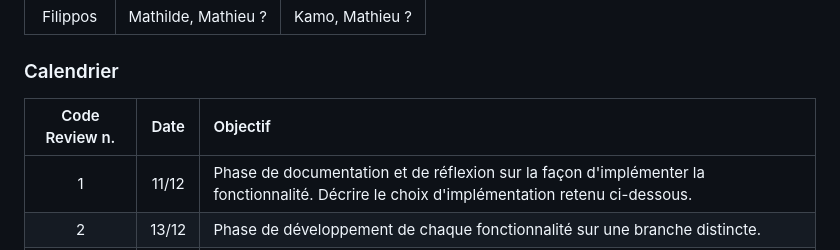
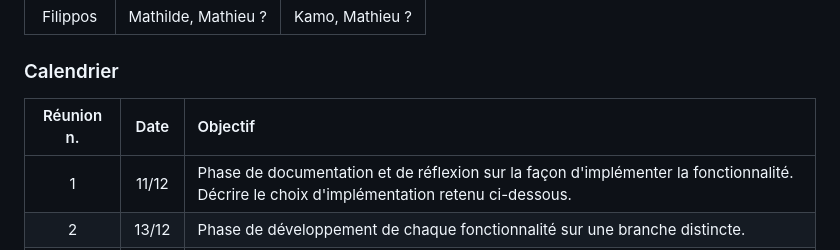
Before and after one commit to filkat34/UEL313-Groupe6-S3, a Markdown page: README.md, the part around the change. Drawn GitHub-style.

```diff
--- a/README.md
+++ b/README.md
@@ -29,7 +29,7 @@
 
 ### Calendrier
 
-| Code Review n. | Date   |                                                                          Objectif                                                         |
+| Réunion n. | Date   |                                                                          Objectif                                                         |
 | :------------: | :---:  |:-------------------------------------------------------------------------------------------------------------------------------           |
 |       1        | 11/12   | Phase de documentation et de réflexion sur la façon d'implémenter la fonctionnalité. Décrire le choix d'implémentation retenu ci-dessous. |
 |       2        | 13/12   | Phase de développement de chaque fonctionnalité sur une branche distincte.                                                                |
```
